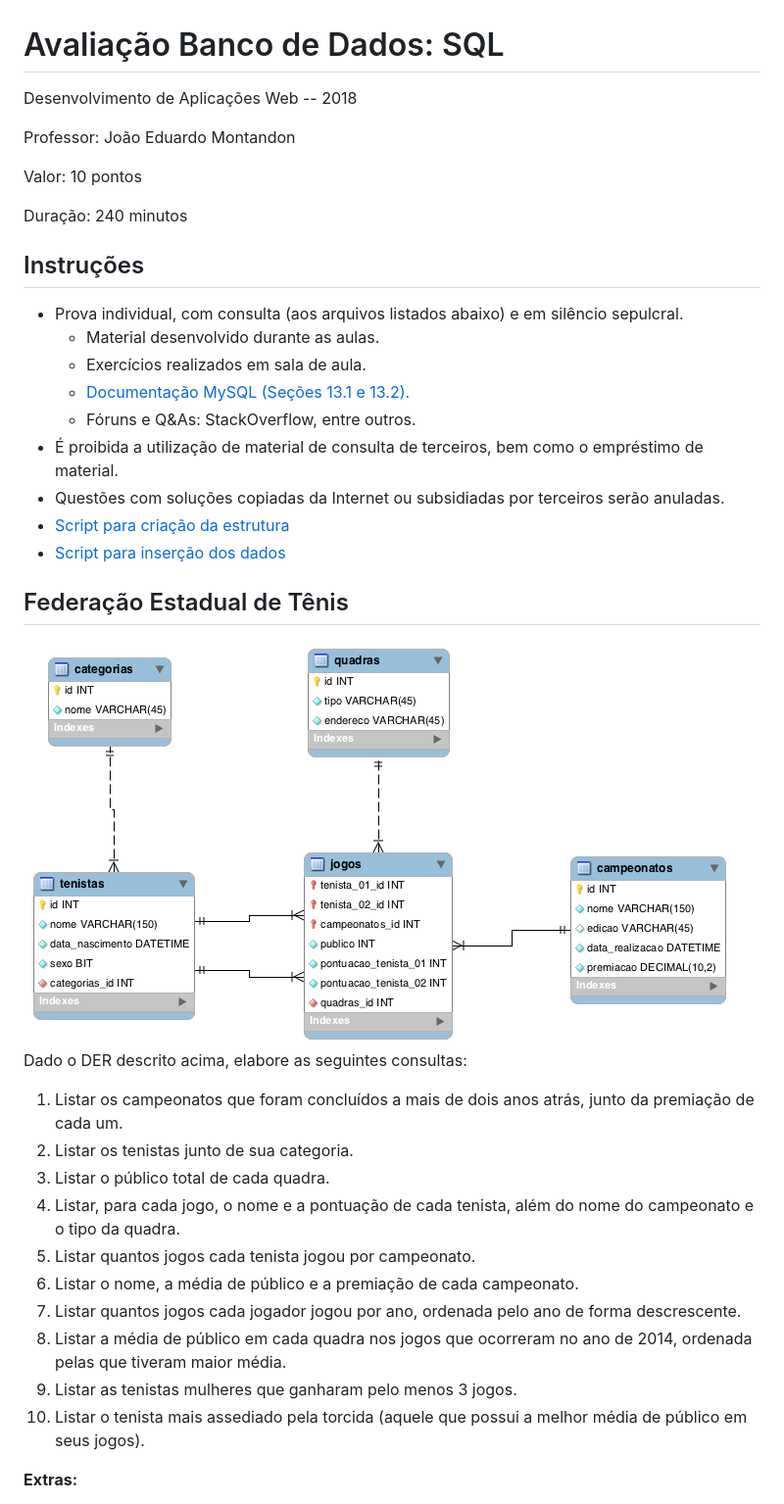
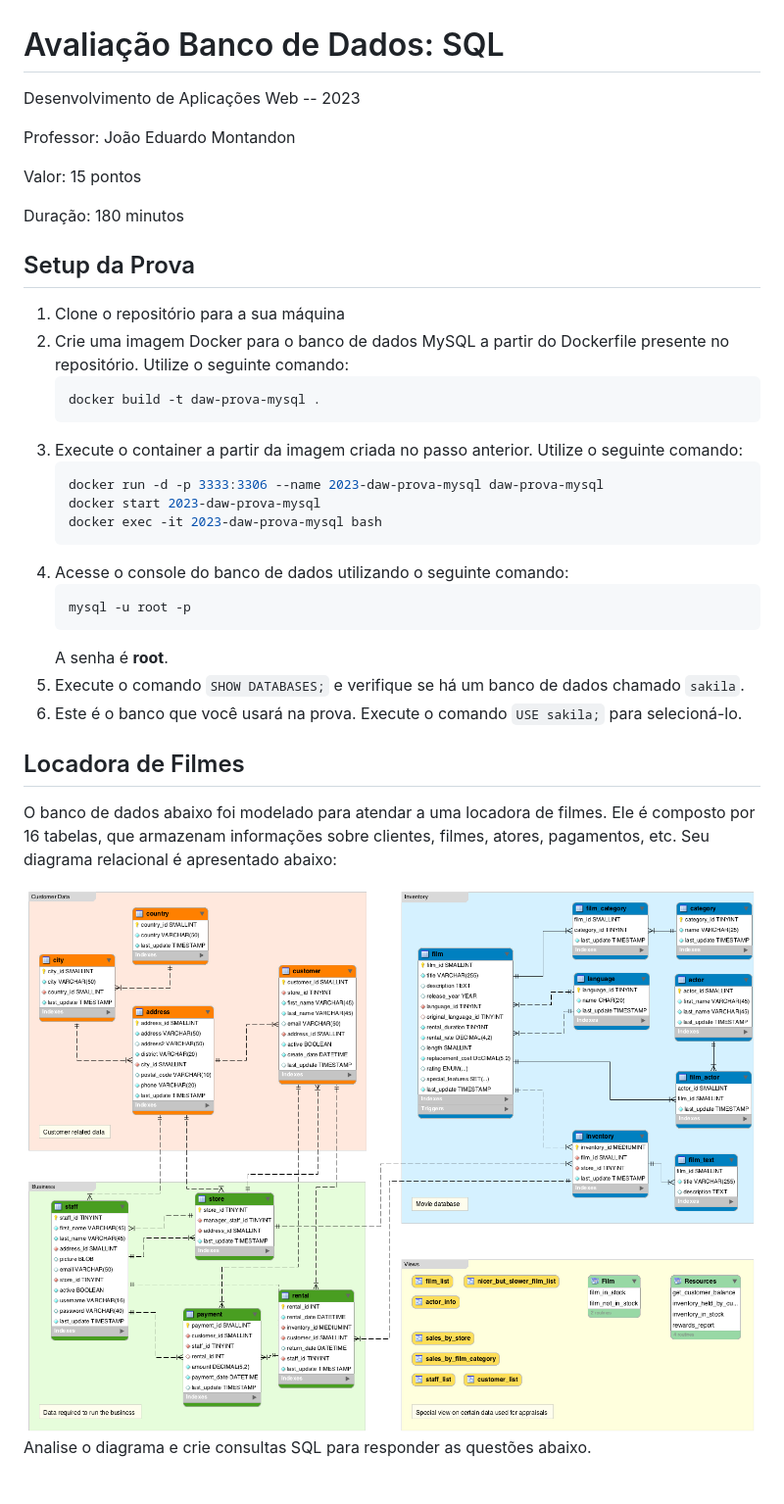
Before and after one commit to COLTEC-DAW/Prova-SQL, a Markdown page: README.md, the part around the change printed below. Shown: that part at 98% size. Drawn GitHub-style; pictures changed too: images/schema.png (added).

````diff
--- a/README.md
+++ b/README.md
@@ -1,41 +1,43 @@
 # Avaliação Banco de Dados: SQL
 
-Desenvolvimento de Aplicações Web -- 2018
+Desenvolvimento de Aplicações Web -- 2023
 
 Professor: João Eduardo Montandon
 
-Valor: 10 pontos
+Valor: 15 pontos
 
-Duração: 240 minutos
+Duração: 180 minutos
 
-## Instruções
+## Setup da Prova
 
-* Prova individual, com consulta (aos arquivos listados abaixo) e em silêncio sepulcral.
-  * Material desenvolvido durante as aulas.
-  * Exercícios realizados em sala de aula.
-  * [Documentação MySQL (Seções 13.1 e 13.2).](http://dev.mysql.com/doc/refman/5.7/en/sql-syntax.html)
-  * Fóruns e Q&As: StackOverflow, entre outros.
-* É proibida a utilização de material de consulta de terceiros, bem como o empréstimo de material.
-* Questões com soluções copiadas da Internet ou subsidiadas por terceiros serão anuladas.
-* [Script para criação da estrutura](scripts/script_ddl.sql)
-* [Script para inserção dos dados](scripts/script_dml.sql)
+1. Clone o repositório para a sua máquina
+1. Crie uma imagem Docker para o banco de dados MySQL a partir do Dockerfile presente no repositório.
+Utilize o seguinte comando:
+    ```bash
+    docker build -t daw-prova-mysql .
+    ```
+1. Execute o container a partir da imagem criada no passo anterior. Utilize o seguinte comando:
+    ```bash
+    docker run -d -p 3333:3306 --name 2023-daw-prova-mysql daw-prova-mysql
+    docker start 2023-daw-prova-mysql
+    docker exec -it 2023-daw-prova-mysql bash
+    ```
+1. Acesse o console do banco de dados utilizando o seguinte comando:
+    ```bash
+    mysql -u root -p
+    ```
+    A senha é **root**.
+1. Execute o comando `SHOW DATABASES;` e verifique se há um banco de dados chamado `sakila`.
+1. Este é o banco que você usará na prova. Execute o comando `USE sakila;` para selecioná-lo.
 
-## Federação Estadual de Tênis
 
-<img src="images/diagrama_relacional_tenis.png" alt="" />
+## Locadora de Filmes
 
-Dado o DER descrito acima, elabore as seguintes consultas:
+O banco de dados abaixo foi modelado para atendar a uma locadora de filmes.
+Ele é composto por 16 tabelas, que armazenam informações sobre clientes, filmes, atores, pagamentos, etc.
+Seu diagrama relacional é apresentado abaixo:
 
-1. Listar os campeonatos que foram concluídos a mais de dois anos atrás, junto da premiação de cada um.
-1. Listar os tenistas junto de sua categoria.
-1. Listar o público total de cada quadra.
-1. Listar, para cada jogo, o nome e a pontuação de cada tenista, além do nome do campeonato e o tipo da quadra.
-1. Listar quantos jogos cada tenista jogou por campeonato.
-1. Listar o nome, a média de público e a premiação de cada campeonato.
-1. Listar quantos jogos cada jogador jogou por ano, ordenada pelo ano de forma descrescente.
-1. Listar a média de público em cada quadra nos jogos que ocorreram no ano de  2014, ordenada pelas que tiveram maior média.
-1. Listar as tenistas mulheres que ganharam pelo menos 3 jogos.
-1. Listar o tenista mais assediado pela torcida (aquele que possui a melhor média de público em seus jogos).
+<img src="images/schema.png" alt="" />
 
-**Extras:**
+Analise o diagrama e crie consultas SQL para responder as questões abaixo.
 
````
Also changed, not shown: other parts of README.md (+20 -1 lines), 6 other files.
